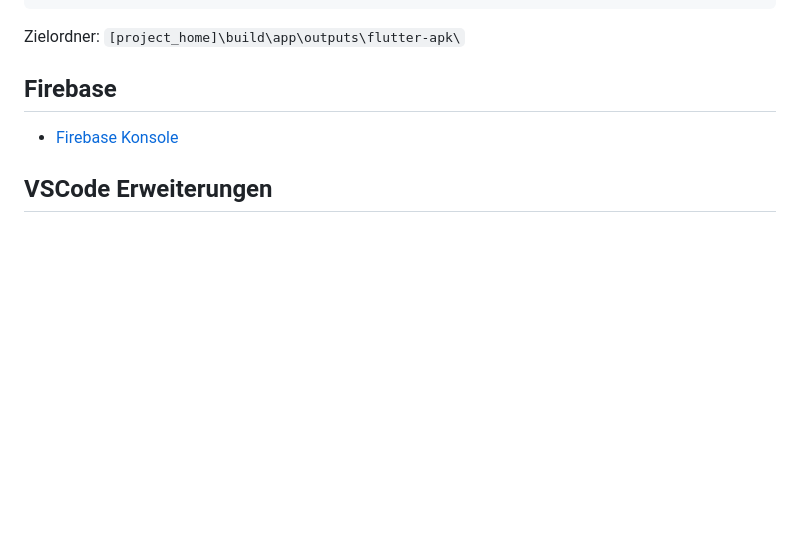
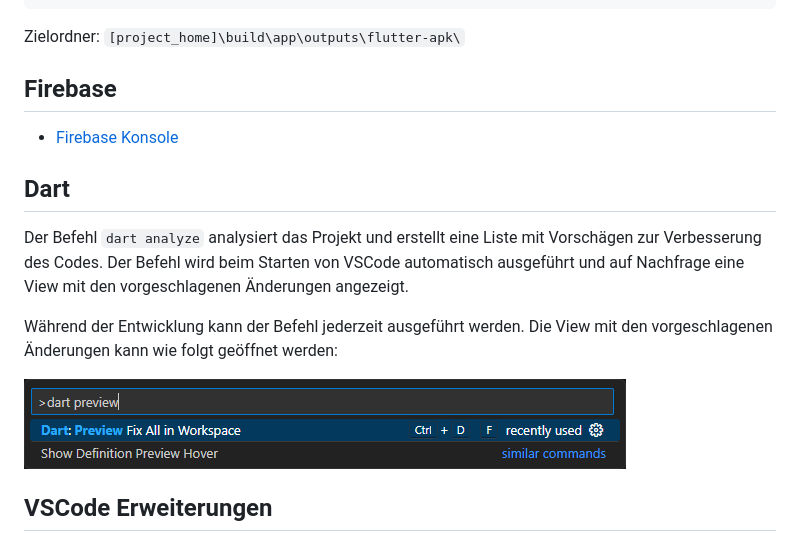
Before and after one commit to tools400/inowa-playground, a Markdown page: README.md, the part around the change. GitHub-like rendering; pictures changed too: docs/images/open-dart-preview-fixes.png (added); blank space fills up the shorter version.

Commit message:
Update documentation.

```diff
--- a/README.md
+++ b/README.md
@@ -157,6 +157,17 @@ Zielordner: `[project_home]\build\app\outputs\flutter-apk\`
 
 - [Firebase Konsole](https://console.firebase.google.com/project/inowa-923ad/overview?hl=de)
 
+## Dart
+
+Der Befehl `dart analyze` analysiert das Projekt und erstellt eine Liste mit Vorschägen
+zur Verbesserung des Codes. Der Befehl wird beim Starten von VSCode automatisch ausgeführt
+und auf Nachfrage eine View mit den vorgeschlagenen Änderungen angezeigt.
+
+Während der Entwicklung kann der Befehl jederzeit ausgeführt werden. Die View mit den
+vorgeschlagenen Änderungen kann wie folgt geöffnet werden:
+
+![Dart Fixes Preview](docs/images/open-dart-preview-fixes.png)
+
 ## VSCode Erweiterungen
 
 - [Dart](https://marketplace.visualstudio.com/items?itemName=Dart-Code.dart-code)
```
